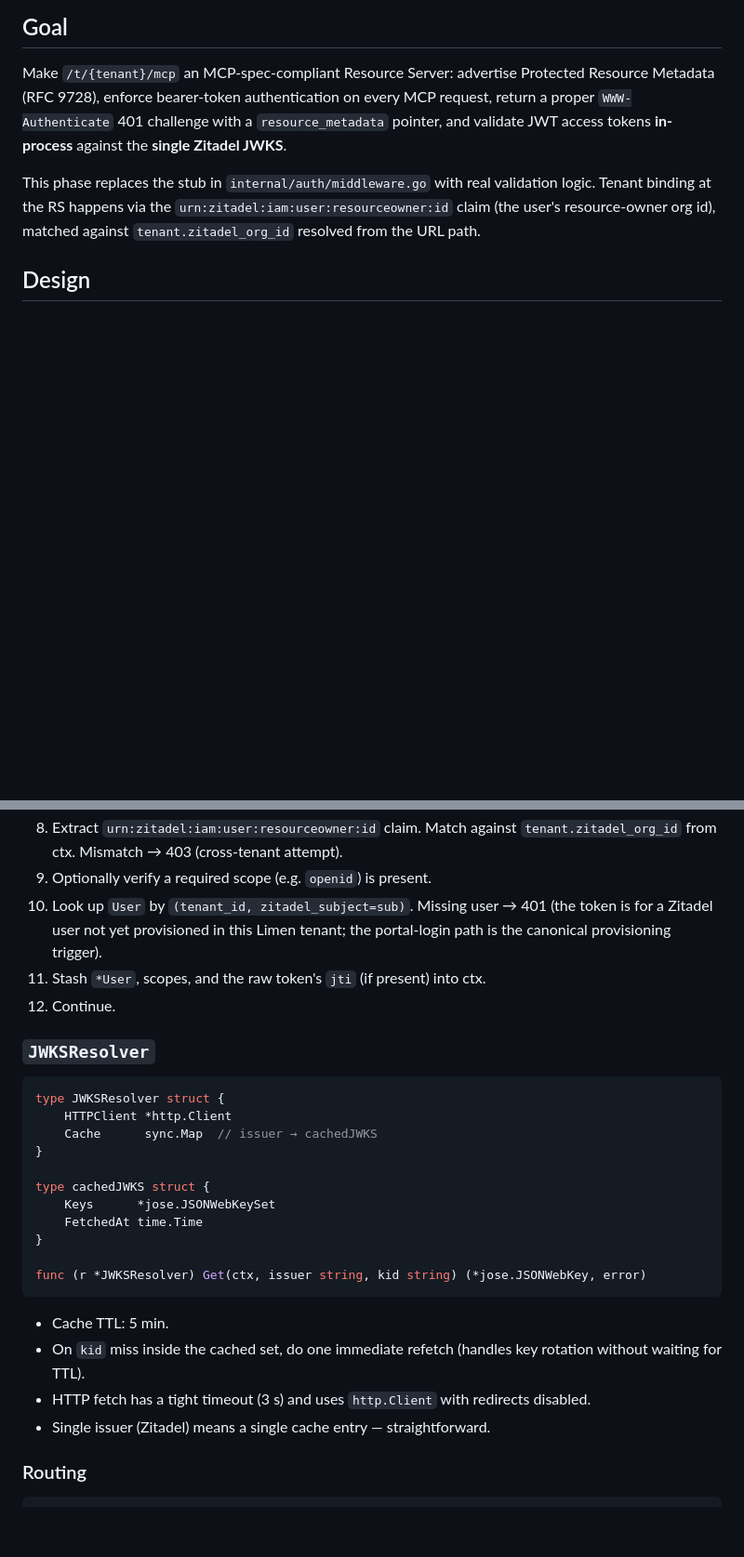
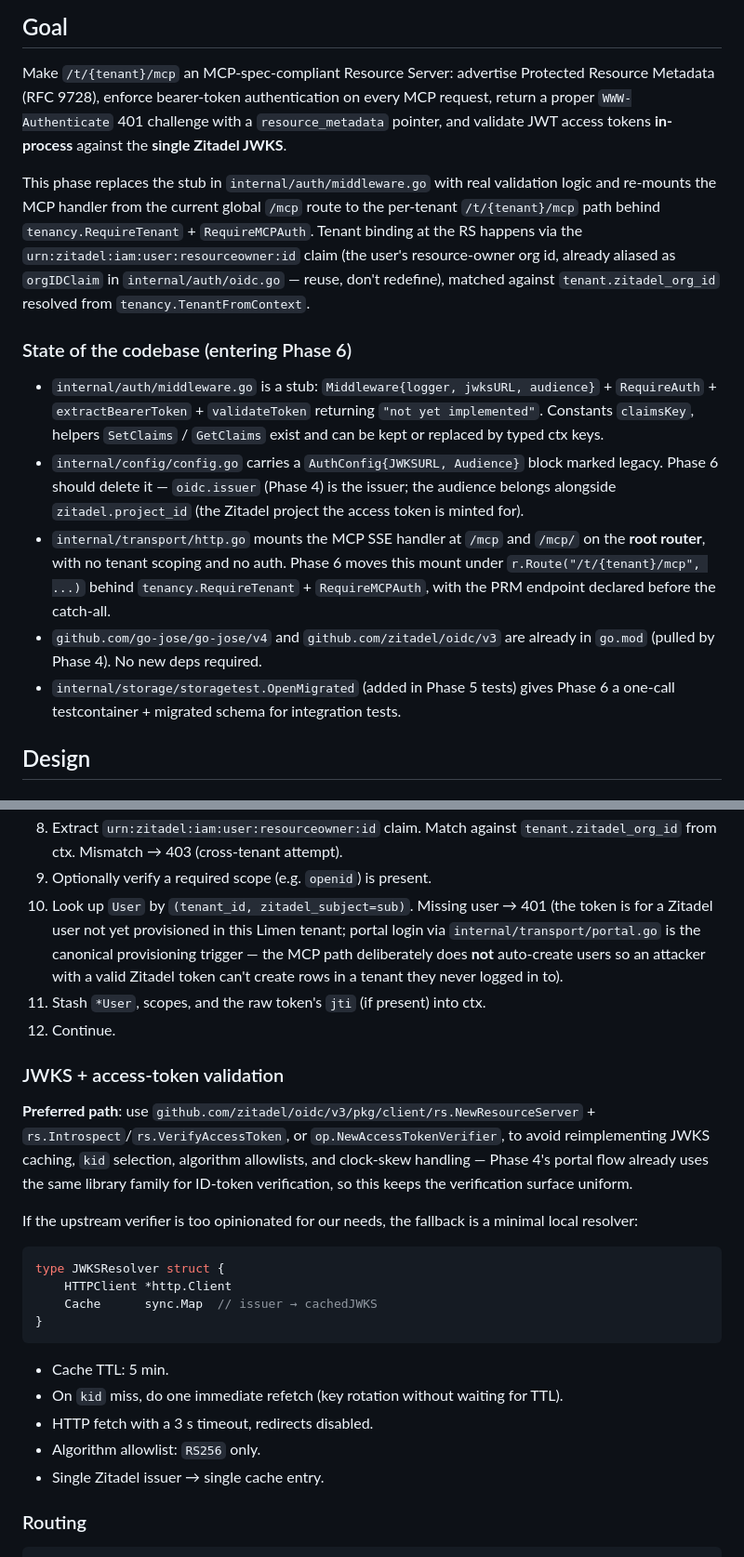
Before and after one commit to Belphemur/limen, a Markdown page: docs/phases/phase-06-resource-server.md, 2 parts joined by grey strips. Shown at 93% size. Rendered like a GitHub page; blank space fills up the shorter version.

Commit message:
docs(phase-06): align with codebase state after Phases 4-5
- Note that internal/auth/middleware.go is a stub (not just "replaced"
  with new logic) and the legacy AuthConfig must be deleted.
- Call out that MCP is currently mounted globally at /mcp; Phase 6
  moves it under /t/{tenant}/mcp behind RequireTenant +
  RequireMCPAuth via a new MountMCPRS helper.
- Reuse orgIDClaim from internal/auth/oidc.go instead of redefining.
- Prefer zitadel/oidc rs/op verifiers over a hand-rolled JWKSResolver
  (deps already in tree); keep the local resolver as a fallback.
- Reuse storagetest.OpenMigrated for DB-backed integration tests.
- Document that resource_indicators_supported: true is advertised but
  tenant isolation rests on the org_id claim, not on per-tenant aud.
- Explain why missing User returns 401 (no auto-provision on the MCP
  path; portal login is the canonical trigger).
- Add explicit checklist items for the config drop, the mount-move,
  and the new MountMCPRS helper.

````diff
--- a/docs/phases/phase-06-resource-server.md
+++ b/docs/phases/phase-06-resource-server.md
@@ -7,7 +7,15 @@
 
 Make `/t/{tenant}/mcp` an MCP-spec-compliant Resource Server: advertise Protected Resource Metadata (RFC 9728), enforce bearer-token authentication on every MCP request, return a proper `WWW-Authenticate` 401 challenge with a `resource_metadata` pointer, and validate JWT access tokens **in-process** against the **single Zitadel JWKS**.
 
-This phase replaces the stub in `internal/auth/middleware.go` with real validation logic. Tenant binding at the RS happens via the `urn:zitadel:iam:user:resourceowner:id` claim (the user's resource-owner org id), matched against `tenant.zitadel_org_id` resolved from the URL path.
+This phase replaces the stub in `internal/auth/middleware.go` with real validation logic and re-mounts the MCP handler from the current global `/mcp` route to the per-tenant `/t/{tenant}/mcp` path behind `tenancy.RequireTenant` + `RequireMCPAuth`. Tenant binding at the RS happens via the `urn:zitadel:iam:user:resourceowner:id` claim (the user's resource-owner org id, already aliased as `orgIDClaim` in `internal/auth/oidc.go` — reuse, don't redefine), matched against `tenant.zitadel_org_id` resolved from `tenancy.TenantFromContext`.
+
+### State of the codebase (entering Phase 6)
+
+- `internal/auth/middleware.go` is a stub: `Middleware{logger, jwksURL, audience}` + `RequireAuth` + `extractBearerToken` + `validateToken` returning `"not yet implemented"`. Constants `claimsKey`, helpers `SetClaims` / `GetClaims` exist and can be kept or replaced by typed ctx keys.
+- `internal/config/config.go` carries a `AuthConfig{JWKSURL, Audience}` block marked legacy. Phase 6 should delete it — `oidc.issuer` (Phase 4) is the issuer; the audience belongs alongside `zitadel.project_id` (the Zitadel project the access token is minted for).
+- `internal/transport/http.go` mounts the MCP SSE handler at `/mcp` and `/mcp/` on the **root router**, with no tenant scoping and no auth. Phase 6 moves this mount under `r.Route("/t/{tenant}/mcp", ...)` behind `tenancy.RequireTenant` + `RequireMCPAuth`, with the PRM endpoint declared before the catch-all.
+- `github.com/go-jose/go-jose/v4` and `github.com/zitadel/oidc/v3` are already in `go.mod` (pulled by Phase 4). No new deps required.
+- `internal/storage/storagetest.OpenMigrated` (added in Phase 5 tests) gives Phase 6 a one-call testcontainer + migrated schema for integration tests.
 
 ## Design
 
@@ -79,30 +87,28 @@ Validation steps for each request to `/t/{tenant}/mcp`:
 7. Verify `aud` contains the configured MCP RS audience (the Zitadel project audience id). Mismatch → 401.
 8. Extract `urn:zitadel:iam:user:resourceowner:id` claim. Match against `tenant.zitadel_org_id` from ctx. Mismatch → 403 (cross-tenant attempt).
 9. Optionally verify a required scope (e.g. `openid`) is present.
-10. Look up `User` by `(tenant_id, zitadel_subject=sub)`. Missing user → 401 (the token is for a Zitadel user not yet provisioned in this Limen tenant; the portal-login path is the canonical provisioning trigger).
+10. Look up `User` by `(tenant_id, zitadel_subject=sub)`. Missing user → 401 (the token is for a Zitadel user not yet provisioned in this Limen tenant; portal login via `internal/transport/portal.go` is the canonical provisioning trigger — the MCP path deliberately does **not** auto-create users so an attacker with a valid Zitadel token can't create rows in a tenant they never logged in to).
 11. Stash `*User`, scopes, and the raw token's `jti` (if present) into ctx.
 12. Continue.
 
-### `JWKSResolver`
+### JWKS + access-token validation
+
+**Preferred path**: use `github.com/zitadel/oidc/v3/pkg/client/rs.NewResourceServer` + `rs.Introspect`/`rs.VerifyAccessToken`, or `op.NewAccessTokenVerifier`, to avoid reimplementing JWKS caching, `kid` selection, algorithm allowlists, and clock-skew handling — Phase 4's portal flow already uses the same library family for ID-token verification, so this keeps the verification surface uniform.
+
+If the upstream verifier is too opinionated for our needs, the fallback is a minimal local resolver:
 
 ```go
 type JWKSResolver struct {
     HTTPClient *http.Client
     Cache      sync.Map  // issuer → cachedJWKS
 }
-
-type cachedJWKS struct {
-    Keys      *jose.JSONWebKeySet
-    FetchedAt time.Time
-}
-
-func (r *JWKSResolver) Get(ctx, issuer string, kid string) (*jose.JSONWebKey, error)
 ```
 
 - Cache TTL: 5 min.
-- On `kid` miss inside the cached set, do one immediate refetch (handles key rotation without waiting for TTL).
-- HTTP fetch has a tight timeout (3 s) and uses `http.Client` with redirects disabled.
-- Single issuer (Zitadel) means a single cache entry — straightforward.
+- On `kid` miss, do one immediate refetch (key rotation without waiting for TTL).
+- HTTP fetch with a 3 s timeout, redirects disabled.
+- Algorithm allowlist: `RS256` only.
+- Single Zitadel issuer → single cache entry.
 
 ### Routing
 
````
Also changed, not shown: other parts of docs/phases/phase-06-resource-server.md (+8 -2 lines).
